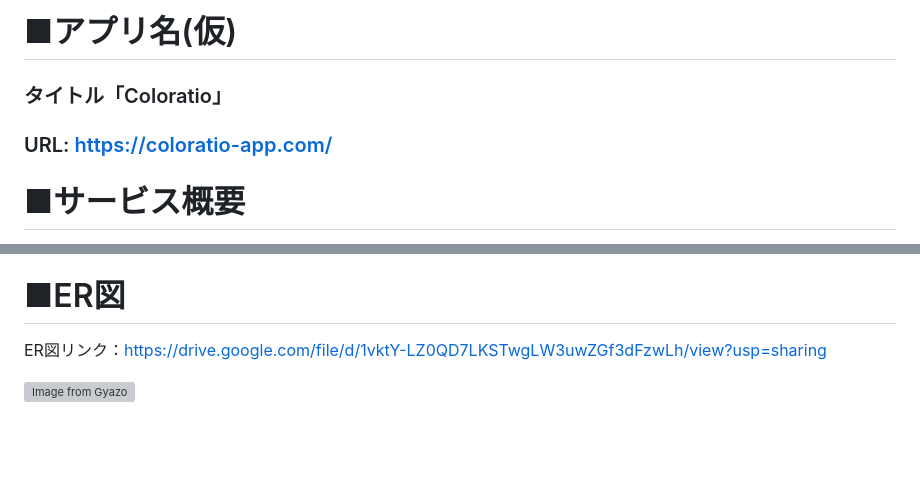
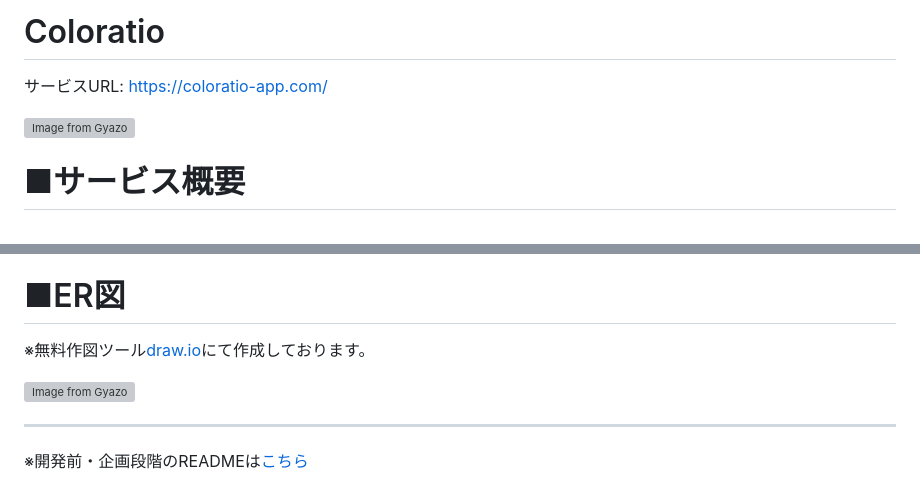
Before and after one commit to koko-829/coloratio, a Markdown page: README.md, 2 parts joined by grey strips. Rendered like a GitHub page; blank space fills up the shorter version; grey boxes are pictures that could not be loaded.

Commit message:
docs:READMEの内容修正(1)

```diff
--- a/README.md
+++ b/README.md
@@ -1,6 +1,7 @@
-# ■アプリ名(仮)
-### タイトル「Coloratio」
-### URL: https://coloratio-app.com/
+# Coloratio
+サービスURL: https://coloratio-app.com/
+
+[![Image from Gyazo](https://i.gyazo.com/d3603fcc70ecac38076e71ba7feeabf0.png)](https://gyazo.com/d3603fcc70ecac38076e71ba7feeabf0)
 
 # ■サービス概要
 色をもっと身近に楽しもう。「Coloratio」は、あなたが好きな物を"色だけで再現"するカラーパレットアプリです。非デザイナーや非フロントエンジニア向けに特化し、色の知識がなくても誰でも簡単に色を登録することができます。登録した配色に基づいて、デザインのプロトタイプや他のおすすめ配色を提案することで、「デザインにそのまま使える色選び」をサポートします。
@@ -238,7 +239,10 @@
 https://www.figma.com/design/vyIAnh7HeT643w2SOFqGe1/Coloratio?node-id=98-3836&t=puWVYFvVXkDzwcMp-1
 
 #  ■ER図
-ER図リンク：https://drive.google.com/file/d/1vktY-LZ0QD7LKSTwgLW3uwZGf3dFzwLh/view?usp=sharing
+※無料作図ツール[draw.io](https://app.diagrams.net/#G1i1hBEZDnE8quvHgMW9cDgSjxAfl7htHM#%7B%22pageId%22%3A%22R2lEEEUBdFMjLlhIrx00%22%7D)にて作成しております。
 
+[![Image from Gyazo](https://i.gyazo.com/a1551461405e1d3b70e7e0c00444df7b.jpg)](https://gyazo.com/a1551461405e1d3b70e7e0c00444df7b)
 
-[![Image from Gyazo](https://i.gyazo.com/b5e83b50d29b46aaea1c855b72de09d6.jpg)](https://gyazo.com/b5e83b50d29b46aaea1c855b72de09d6)
+---
+
+※開発前・企画段階のREADMEは[こちら](https://github.com/koko-829/coloratio/blob/d0fa19fd8bcd33f6f311cf36eba846d26fc56eda/README.md)
```
